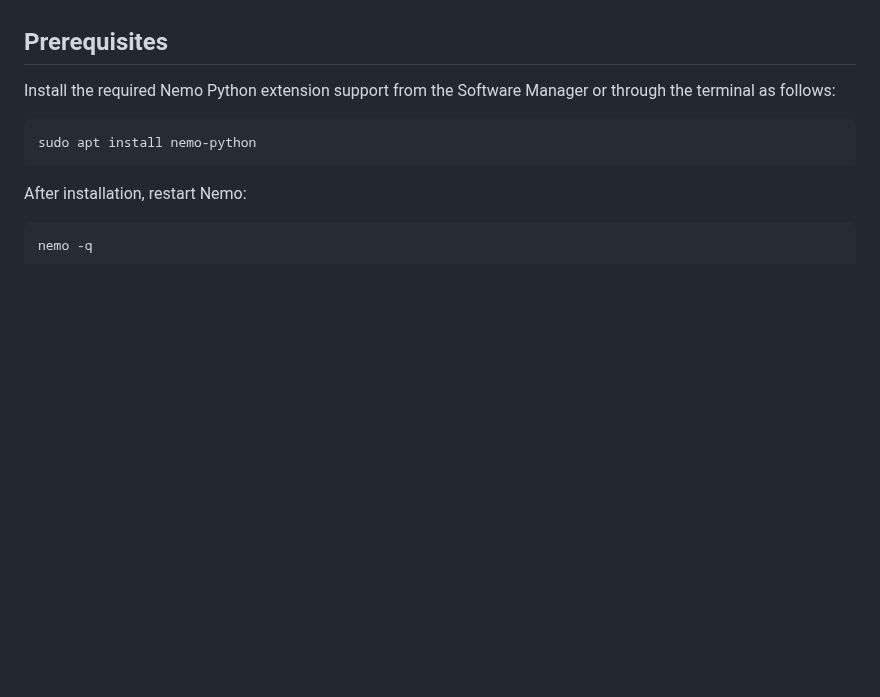
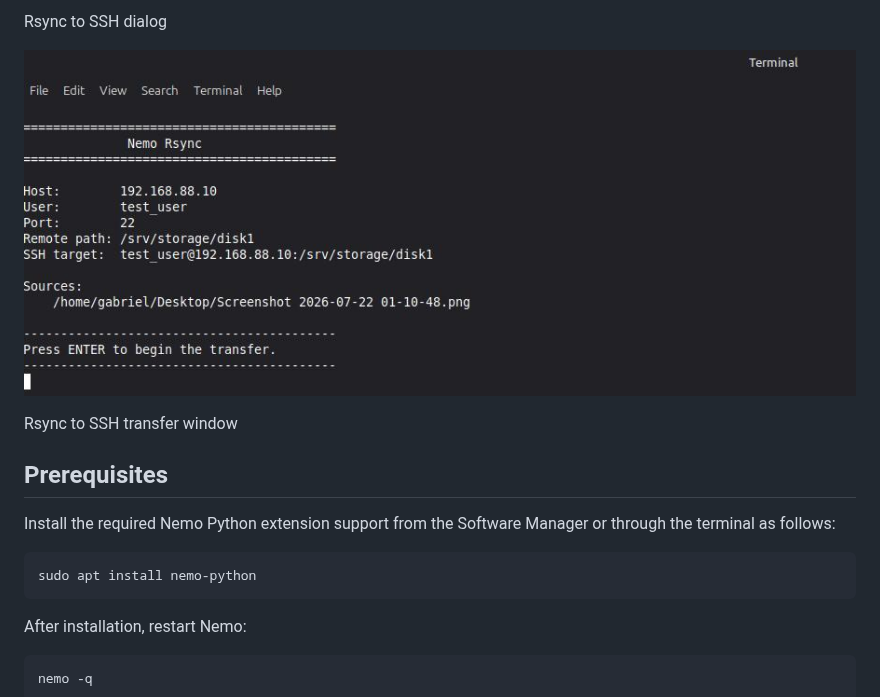
Before and after one commit to CatWithCompiler/nemo-rsync, a Markdown page: README.md, the part around one of its changes. GitHub-like rendering; pictures changed too: assets/images/terminal.jpeg (added); blank space fills up the shorter version.

Commit message:
V2.0 images and readme update

```diff
--- a/README.md
+++ b/README.md
@@ -12,3 +26,8 @@ The goal is simply to make one of Linux's most reliable file copy tools availabl
+Rsync to SSH dialog
+
+![Nemo Rsync to SSH progress](assets/images/terminal.jpeg)
+
+Rsync to SSH transfer window
 
 
 ## Prerequisites
```
Also changed, not shown: other parts of README.md (+14 -0 lines), assets/images/context_menu.jpeg (added), assets/images/location_picker.jpeg (added), assets/images/rsync_to_ssh.jpeg (added).
